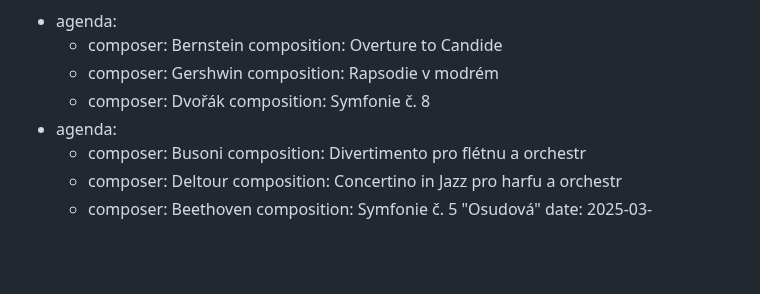
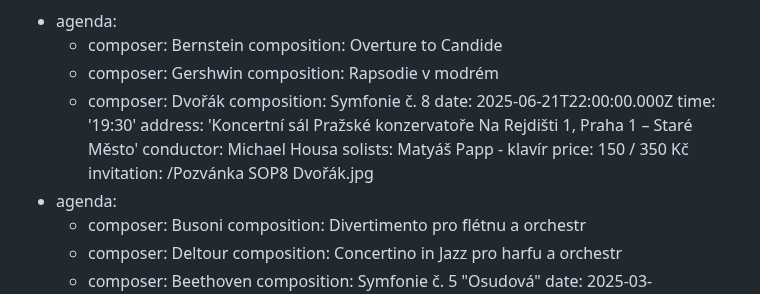
Before and after one commit to Mystypix/sop8, a Markdown page: content/concerts/concerts.md, the part around the change. Rendered like a GitHub page; blank space fills up the shorter version.

Commit message:
TinaCMS content update
Co-authored-by: Jakub Smagin <jakub.smagin@gmail.com>

```diff
--- a/content/concerts/concerts.md
+++ b/content/concerts/concerts.md
@@ -7,6 +7,13 @@ concerts:
         composition: Rapsodie v modrém
       - composer: Dvořák
         composition: Symfonie č. 8
+    date: 2025-06-21T22:00:00.000Z
+    time: '19:30'
+    address: 'Koncertní sál Pražské konzervatoře Na Rejdišti 1, Praha 1 – Staré Město'
+    conductor: Michael Housa
+    solists: Matyáš Papp - klavír
+    price: 150 / 350 Kč
+    invitation: /Pozvánka SOP8 Dvořák.jpg
   - agenda:
       - composer: Busoni
         composition: Divertimento pro flétnu a orchestr
```
